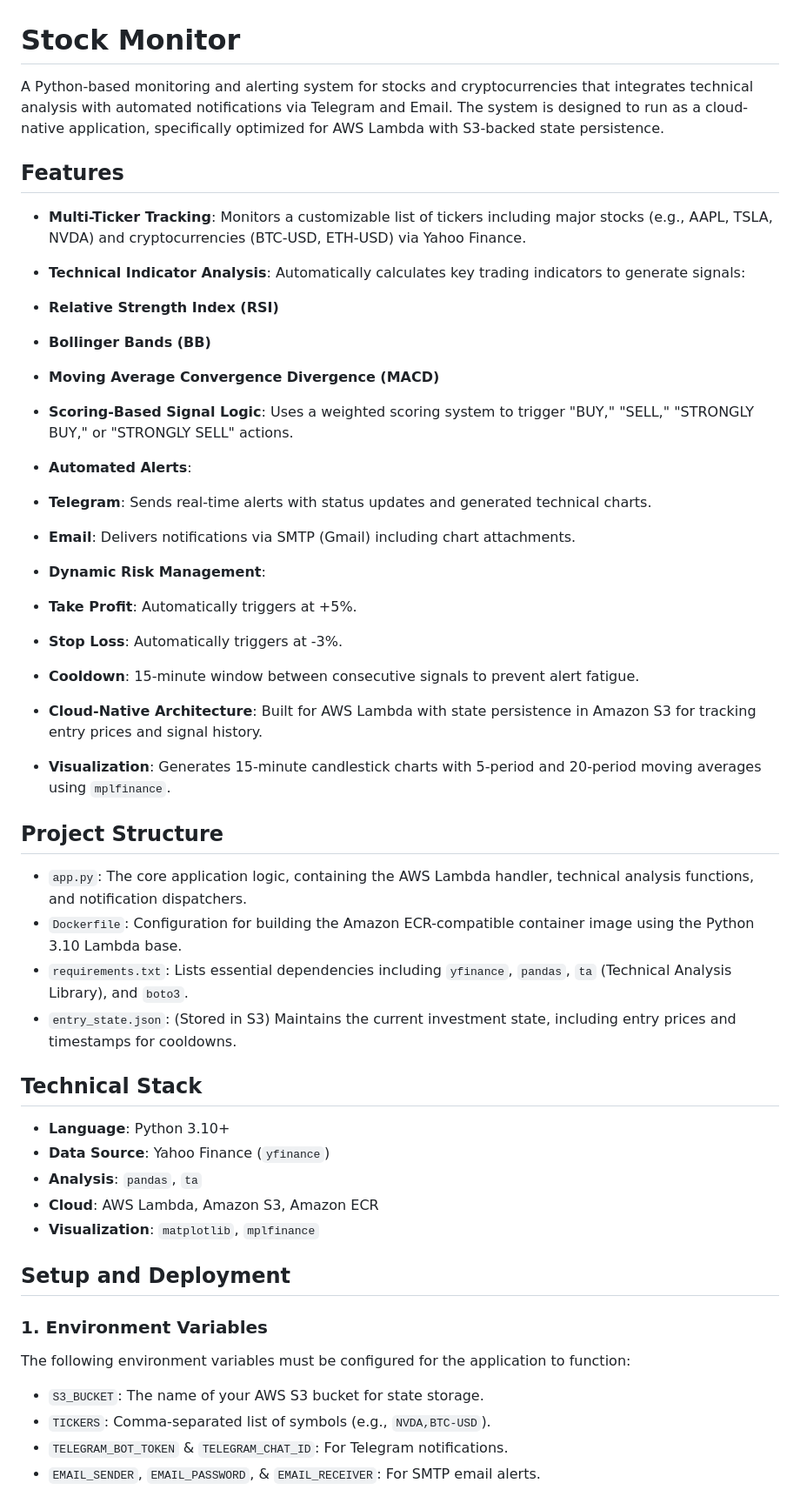
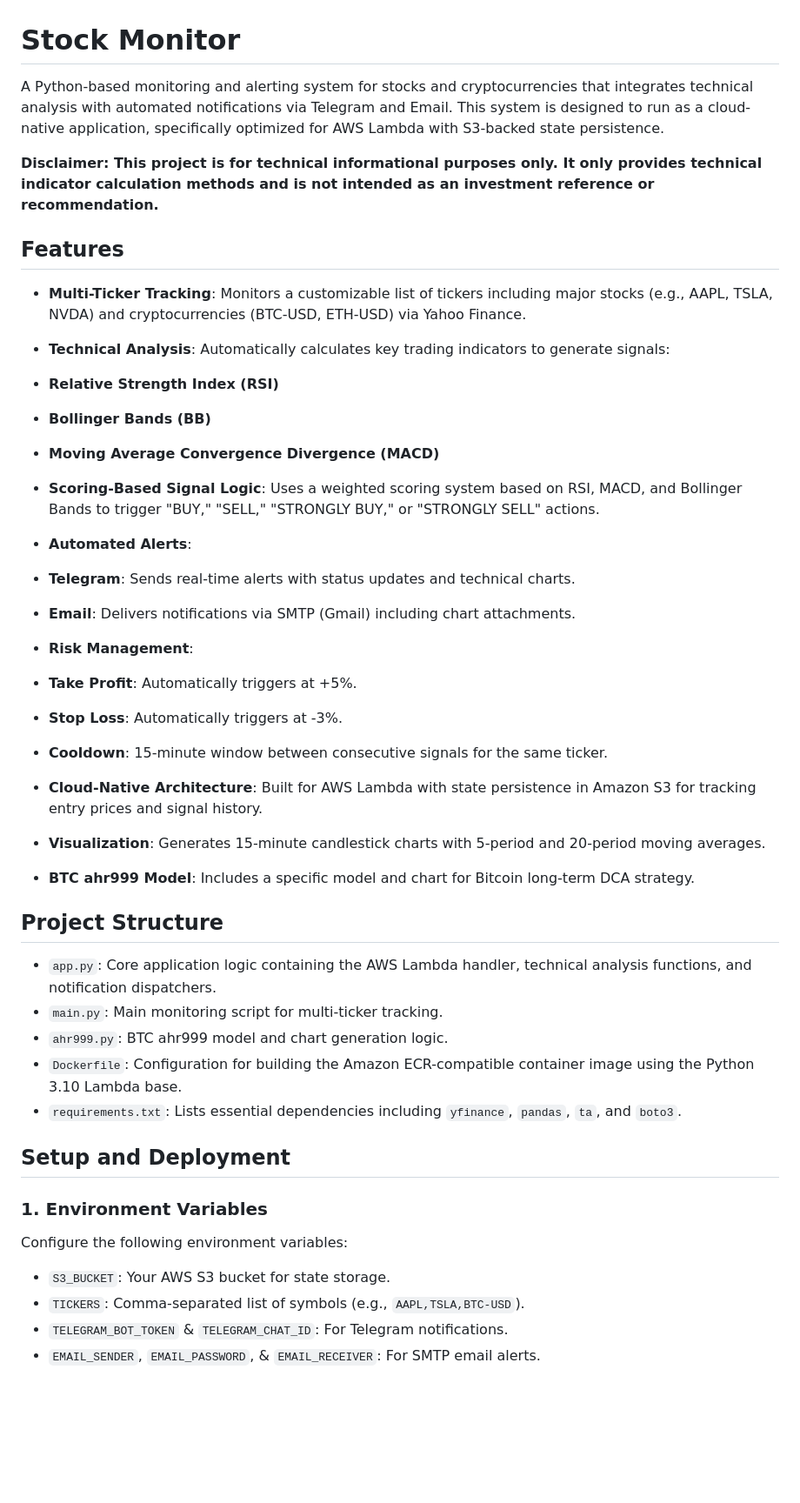
Before and after one commit to jerryga/stock_monitor, a Markdown page: README.md, the part around one of its changes. Shown at 87% size. Drawn GitHub-style; blank space fills up the shorter version.

Commit message:
feat: update

```diff
--- a/README.md
+++ b/README.md
@@ -1,54 +1,50 @@
 # Stock Monitor
 
-A Python-based monitoring and alerting system for stocks and cryptocurrencies that integrates technical analysis with automated notifications via Telegram and Email. The system is designed to run as a cloud-native application, specifically optimized for AWS Lambda with S3-backed state persistence.
+A Python-based monitoring and alerting system for stocks and cryptocurrencies that integrates technical analysis with automated notifications via Telegram and Email. This system is designed to run as a cloud-native application, specifically optimized for AWS Lambda with S3-backed state persistence.
+
+**Disclaimer: This project is for technical informational purposes only. It only provides technical indicator calculation methods and is not intended as an investment reference or recommendation.**
 
 ## Features
 
 * **Multi-Ticker Tracking**: Monitors a customizable list of tickers including major stocks (e.g., AAPL, TSLA, NVDA) and cryptocurrencies (BTC-USD, ETH-USD) via Yahoo Finance.
-* **Technical Indicator Analysis**: Automatically calculates key trading indicators to generate signals:
+* **Technical Analysis**: Automatically calculates key trading indicators to generate signals:
 * **Relative Strength Index (RSI)**
 * **Bollinger Bands (BB)**
 * **Moving Average Convergence Divergence (MACD)**
 
 
-* **Scoring-Based Signal Logic**: Uses a weighted scoring system to trigger "BUY," "SELL," "STRONGLY BUY," or "STRONGLY SELL" actions.
+* **Scoring-Based Signal Logic**: Uses a weighted scoring system based on RSI, MACD, and Bollinger Bands to trigger "BUY," "SELL," "STRONGLY BUY," or "STRONGLY SELL" actions.
 * **Automated Alerts**:
-* **Telegram**: Sends real-time alerts with status updates and generated technical charts.
+* **Telegram**: Sends real-time alerts with status updates and technical charts.
 * **Email**: Delivers notifications via SMTP (Gmail) including chart attachments.
 
 
-* **Dynamic Risk Management**:
+* **Risk Management**:
 * **Take Profit**: Automatically triggers at +5%.
 * **Stop Loss**: Automatically triggers at -3%.
-* **Cooldown**: 15-minute window between consecutive signals to prevent alert fatigue.
+* **Cooldown**: 15-minute window between consecutive signals for the same ticker.
 
 
 * **Cloud-Native Architecture**: Built for AWS Lambda with state persistence in Amazon S3 for tracking entry prices and signal history.
-* **Visualization**: Generates 15-minute candlestick charts with 5-period and 20-period moving averages using `mplfinance`.
+* **Visualization**: Generates 15-minute candlestick charts with 5-period and 20-period moving averages.
+* **BTC ahr999 Model**: Includes a specific model and chart for Bitcoin long-term DCA strategy.
 
 ## Project Structure
 
-* `app.py`: The core application logic, containing the AWS Lambda handler, technical analysis functions, and notification dispatchers.
+* `app.py`: Core application logic containing the AWS Lambda handler, technical analysis functions, and notification dispatchers.
+* `main.py`: Main monitoring script for multi-ticker tracking.
+* `ahr999.py`: BTC ahr999 model and chart generation logic.
 * `Dockerfile`: Configuration for building the Amazon ECR-compatible container image using the Python 3.10 Lambda base.
-* `requirements.txt`: Lists essential dependencies including `yfinance`, `pandas`, `ta` (Technical Analysis Library), and `boto3`.
-* `entry_state.json`: (Stored in S3) Maintains the current investment state, including entry prices and timestamps for cooldowns.
-
-## Technical Stack
-
-* **Language**: Python 3.10+
-* **Data Source**: Yahoo Finance (`yfinance`)
-* **Analysis**: `pandas`, `ta`
-* **Cloud**: AWS Lambda, Amazon S3, Amazon ECR
-* **Visualization**: `matplotlib`, `mplfinance`
+* `requirements.txt`: Lists essential dependencies including `yfinance`, `pandas`, `ta`, and `boto3`.
 
 ## Setup and Deployment
 
 ### 1. Environment Variables
 
-The following environment variables must be configured for the application to function:
+Configure the following environment variables:
 
-* `S3_BUCKET`: The name of your AWS S3 bucket for state storage.
-* `TICKERS`: Comma-separated list of symbols (e.g., `NVDA,BTC-USD`).
+* `S3_BUCKET`: Your AWS S3 bucket for state storage.
+* `TICKERS`: Comma-separated list of symbols (e.g., `AAPL,TSLA,BTC-USD`).
 * `TELEGRAM_BOT_TOKEN` & `TELEGRAM_CHAT_ID`: For Telegram notifications.
 * `EMAIL_SENDER`, `EMAIL_PASSWORD`, & `EMAIL_RECEIVER`: For SMTP email alerts.
 
```
Also changed, not shown: other parts of README.md (+5 -5 lines).
